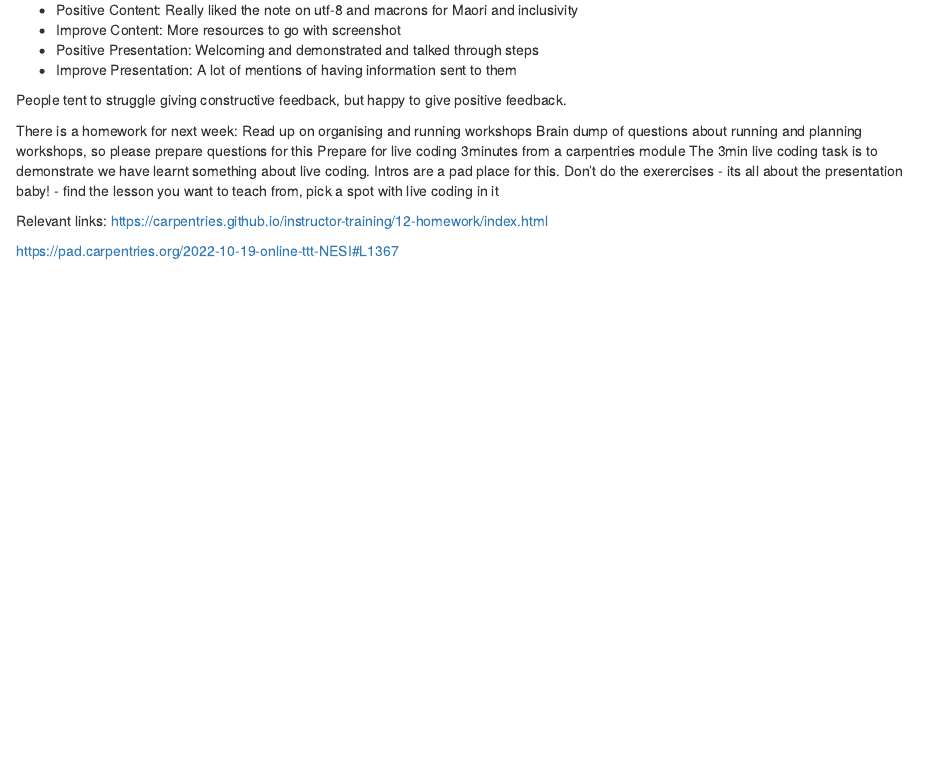
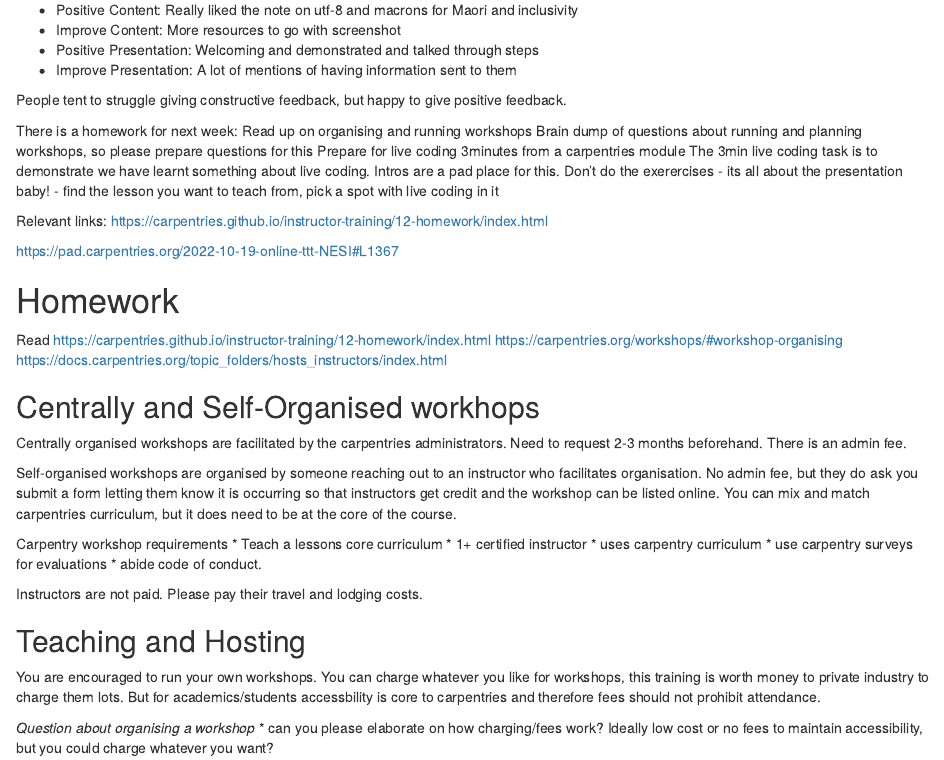
Before and after one commit to BenMarmont/Software-Carpentry-Instructer-Training, an R Markdown document (course notes.Rmd): the page in a window 1100 px wide, from 4890 px down. Rendered offline with R 4.5, knitr and Pandoc, with nearby package versions.

```diff
--- a/course notes.Rmd
+++ b/course notes.Rmd
@@ -301,0 +311,19 @@
+Centrally organised workshops are facilitated by the carpentries administrators. Need to request 2-3 months beforehand. There is an admin fee.
+
+Self-organised workshops are organised by someone reaching out to an instructor who facilitates organisation. No admin fee, but they do ask you submit a form letting them know it is occurring so that instructors get credit and the workshop can be listed online. You can mix and match carpentries curriculum, but it does need to be at the core of the course.
+
+Carpentry workshop requirements
+* Teach a lessons core curriculum
+* 1+ certified instructor
+* uses carpentry curriculum
+* use carpentry surveys for evaluations
+* abide code of conduct.
+
+Instructors are not paid. Please pay their travel and lodging costs.
+
+## Teaching and Hosting
+You are encouraged to run your own workshops.
+You can charge whatever you like for workshops, this training is worth money to private industry to charge them lots. But for academics/students accessbility is core to carpentries and therefore fees should not prohibit attendance.
+
+_Question about organising a workshop_
+* can you please elaborate on how charging/fees work? Ideally low cost or no fees to maintain accessibility, but you could charge whatever you want?
```
Also changed, not shown: live coding practice.R (+2 -1 lines), live coding.R (+19 -1 lines), course notes.Rmd (9 more changed lines).
